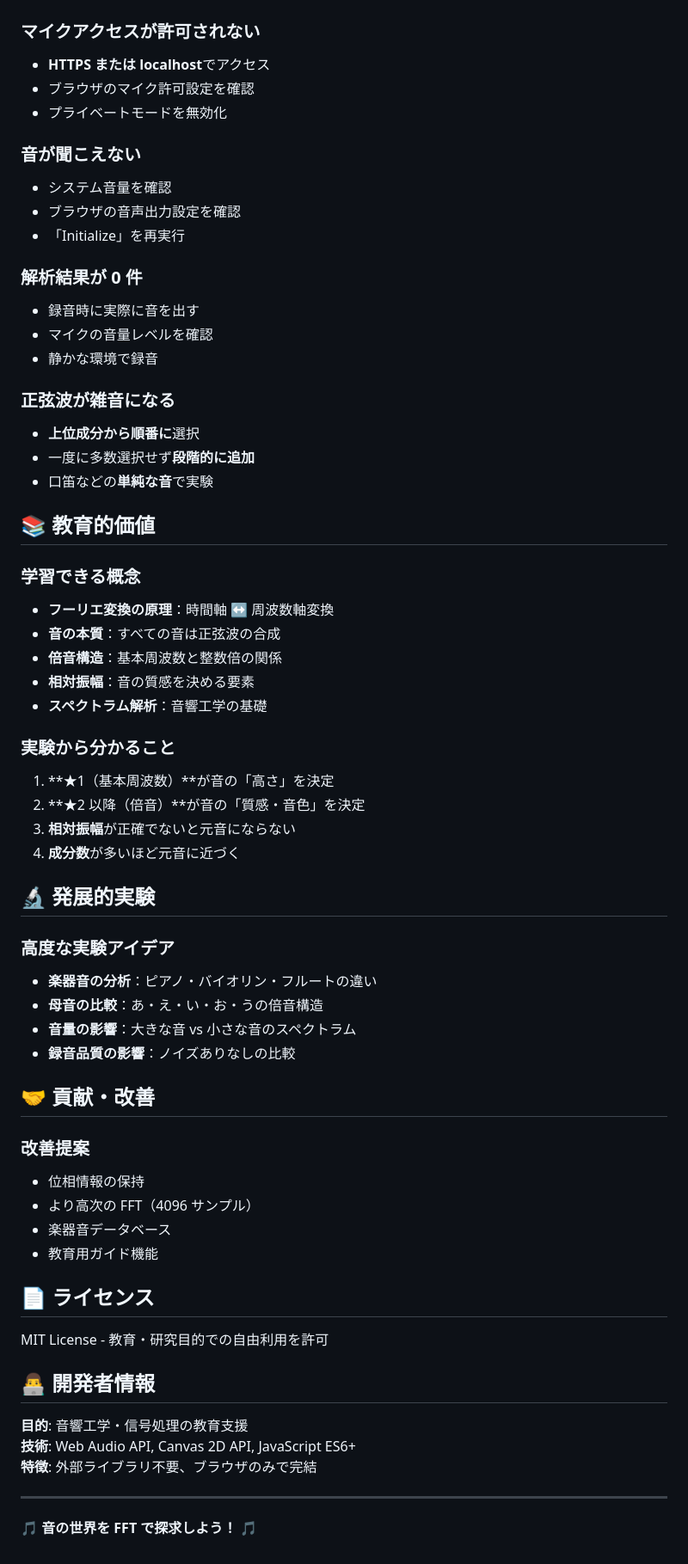
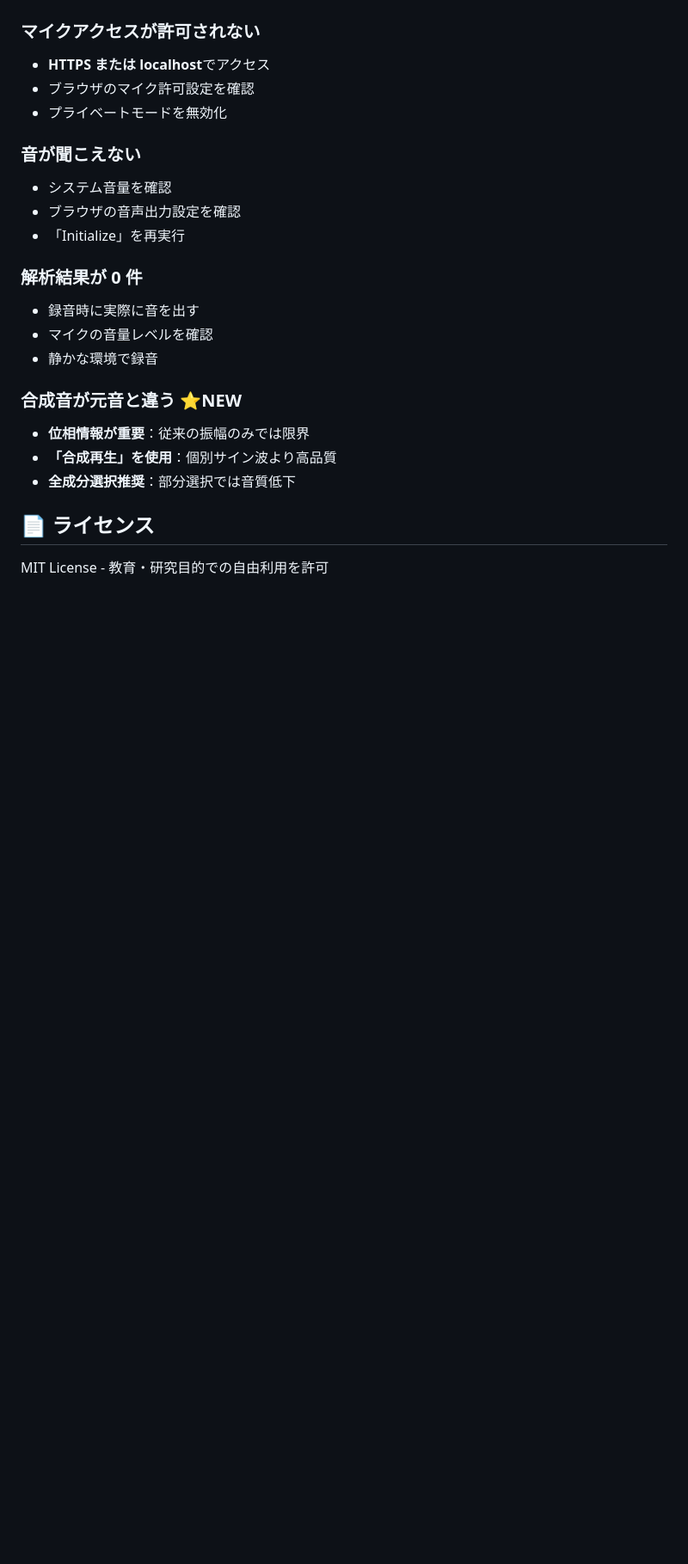
Before and after one commit to masnak/waveVisualizer, a Markdown page: README.md, the part around the change printed below. Shown: that part at 86% size. Rendered like a GitHub page; blank space fills up the shorter version.

```diff
--- a/README.md
+++ b/README.md
@@ -179,57 +195,12 @@ google-chrome --disable-web-security --user-data-dir=/tmp/chrome
 - マイクの音量レベルを確認
 - 静かな環境で録音
 
-### 正弦波が雑音になる
+### 合成音が元音と違う ⭐**NEW**
 
-- **上位成分から順番に**選択
-- 一度に多数選択せず**段階的に追加**
-- 口笛などの**単純な音**で実験
-
-## 📚 教育的価値
-
-### 学習できる概念
-
-- **フーリエ変換の原理**：時間軸 ↔ 周波数軸変換
-- **音の本質**：すべての音は正弦波の合成
-- **倍音構造**：基本周波数と整数倍の関係
-- **相対振幅**：音の質感を決める要素
-- **スペクトラム解析**：音響工学の基礎
-
-### 実験から分かること
-
-1. **★1（基本周波数）**が音の「高さ」を決定
-2. **★2 以降（倍音）**が音の「質感・音色」を決定
-3. **相対振幅**が正確でないと元音にならない
-4. **成分数**が多いほど元音に近づく
-
-## 🔬 発展的実験
-
-### 高度な実験アイデア
-
-- **楽器音の分析**：ピアノ・バイオリン・フルートの違い
-- **母音の比較**：あ・え・い・お・うの倍音構造
-- **音量の影響**：大きな音 vs 小さな音のスペクトラム
-- **録音品質の影響**：ノイズありなしの比較
-
-## 🤝 貢献・改善
-
-### 改善提案
-
-- 位相情報の保持
-- より高次の FFT（4096 サンプル）
-- 楽器音データベース
-- 教育用ガイド機能
+- **位相情報が重要**：従来の振幅のみでは限界
+- **「合成再生」を使用**：個別サイン波より高品質
+- **全成分選択推奨**：部分選択では音質低下
 
 ## 📄 ライセンス
 
 MIT License - 教育・研究目的での自由利用を許可
-
-## 👨‍💻 開発者情報
-
-**目的**: 音響工学・信号処理の教育支援
-**技術**: Web Audio API, Canvas 2D API, JavaScript ES6+
-**特徴**: 外部ライブラリ不要、ブラウザのみで完結
-
----
-
-**🎵 音の世界を FFT で探求しよう！ 🎵**
```
Also changed, not shown: other parts of README.md (+62 -46 lines).
